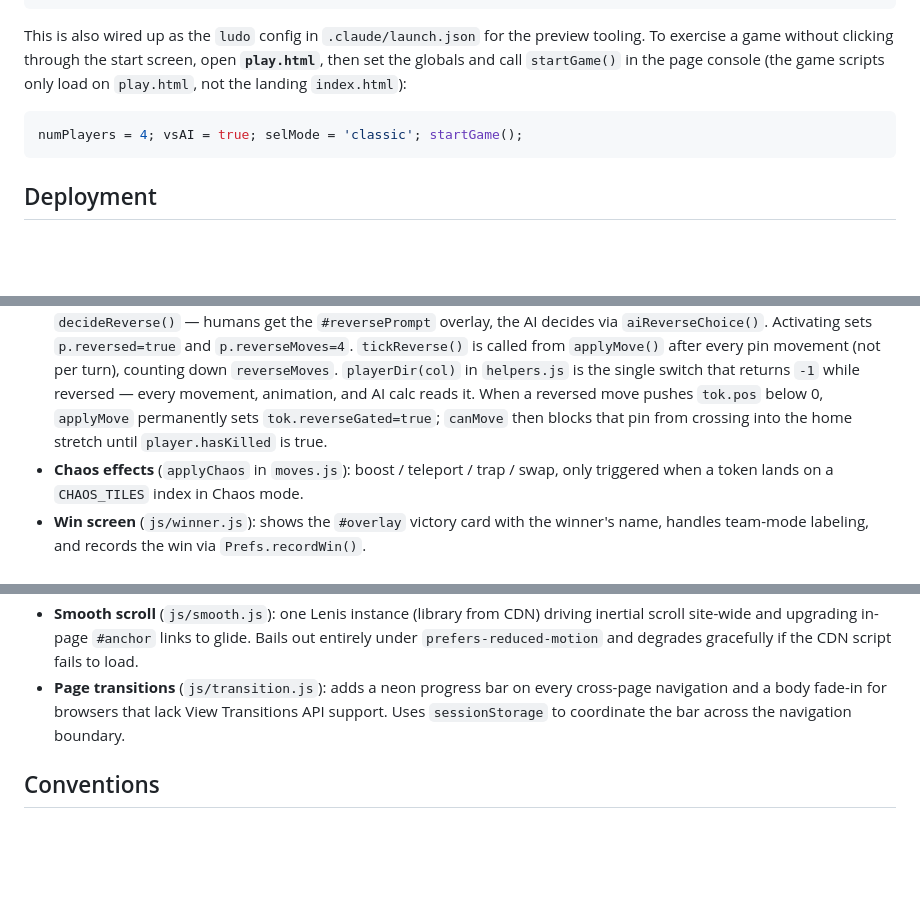
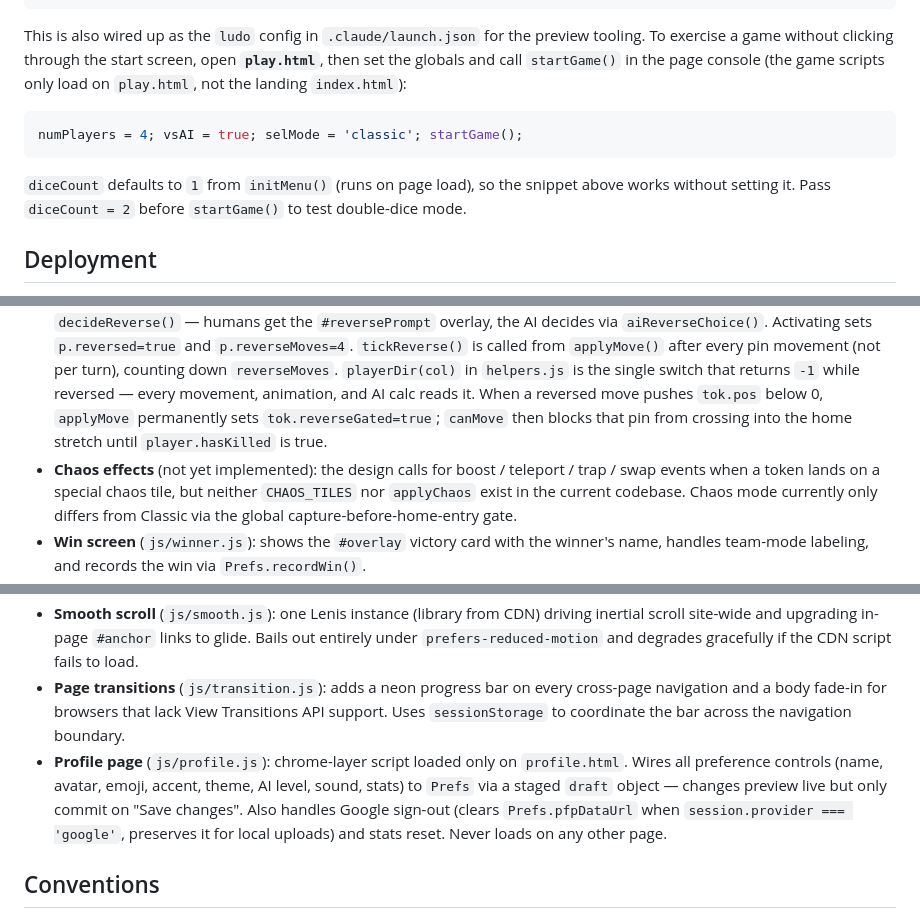
Before and after one commit to atharva236723/ludochaos, a Markdown page: CLAUDE.md, 3 parts joined by grey strips. Rendered like a GitHub page; blank space fills up the shorter version.

````diff
--- a/CLAUDE.md
+++ b/CLAUDE.md
@@ -21,6 +21,8 @@ This is also wired up as the `ludo` config in `.claude/launch.json` for the prev
 ```js
 numPlayers = 4; vsAI = true; selMode = 'classic'; startGame();
 ```
+
+`diceCount` defaults to `1` from `initMenu()` (runs on page load), so the snippet above works without setting it. Pass `diceCount = 2` before `startGame()` to test double-dice mode.
 
 ## Deployment
 
@@ -82,5 +88,5 @@ A turn is a chain of callbacks, not a loop: `beginTurn` → `doRoll` (`turns.js`
 - **AI** (`js/ai.js`): pure heuristic — `scoreMove()` ranks each legal move (finish ≫ capture ≫ advance/safety) and `aiPick` plays the best. Three skill levels (easy/normal/hard) controlled by `Prefs.get('aiLevel')`. This is the one place to tune CPU behavior.
 - **Sound** (`js/sound.js`): all effects are synthesized live via the Web Audio API — there are **no audio asset files**. Lazily initialized on first sound (browser autoplay policy).
 - **Reverse direction** (`js/reverse.js`): the double-six rule that works in **both** Classic and Chaos. Rolling double 6 calls `decideReverse()` — humans get the `#reversePrompt` overlay, the AI decides via `aiReverseChoice()`. Activating sets `p.reversed=true` and `p.reverseMoves=4`. `tickReverse()` is called from `applyMove()` after every pin movement (not per turn), counting down `reverseMoves`. `playerDir(col)` in `helpers.js` is the single switch that returns `-1` while reversed — every movement, animation, and AI calc reads it. When a reversed move pushes `tok.pos` below 0, `applyMove` permanently sets `tok.reverseGated=true`; `canMove` then blocks that pin from crossing into the home stretch until `player.hasKilled` is true.
-- **Chaos effects** (`applyChaos` in `moves.js`): boost / teleport / trap / swap, only triggered when a token lands on a `CHAOS_TILES` index in Chaos mode.
+- **Chaos effects** (not yet implemented): the design calls for boost / teleport / trap / swap events when a token lands on a special chaos tile, but neither `CHAOS_TILES` nor `applyChaos` exist in the current codebase. Chaos mode currently only differs from Classic via the global capture-before-home-entry gate.
 - **Win screen** (`js/winner.js`): shows the `#overlay` victory card with the winner's name, handles team-mode labeling, and records the win via `Prefs.recordWin()`.
@@ -96,6 +102,7 @@ These scripts run on every page and **never touch `G`** — keep them that way:
 - **Leave guard** (`js/guard.js`): intercepts in-page `<a>` clicks that would navigate away during a live game, showing `#leaveOverlay` instead of the browser's generic `beforeunload` dialog. Raw tab closes and reloads are not intercepted by design.
 - **Smooth scroll** (`js/smooth.js`): one Lenis instance (library from CDN) driving inertial scroll site-wide and upgrading in-page `#anchor` links to glide. Bails out entirely under `prefers-reduced-motion` and degrades gracefully if the CDN script fails to load.
 - **Page transitions** (`js/transition.js`): adds a neon progress bar on every cross-page navigation and a body fade-in for browsers that lack View Transitions API support. Uses `sessionStorage` to coordinate the bar across the navigation boundary.
+- **Profile page** (`js/profile.js`): chrome-layer script loaded only on `profile.html`. Wires all preference controls (name, avatar, emoji, accent, theme, AI level, sound, stats) to `Prefs` via a staged `draft` object — changes preview live but only commit on "Save changes". Also handles Google sign-out (clears `Prefs.pfpDataUrl` when `session.provider === 'google'`, preserves it for local uploads) and stats reset. Never loads on any other page.
 
 ## Conventions
 
````
Also changed, not shown: other parts of CLAUDE.md (+7 -3 lines).
